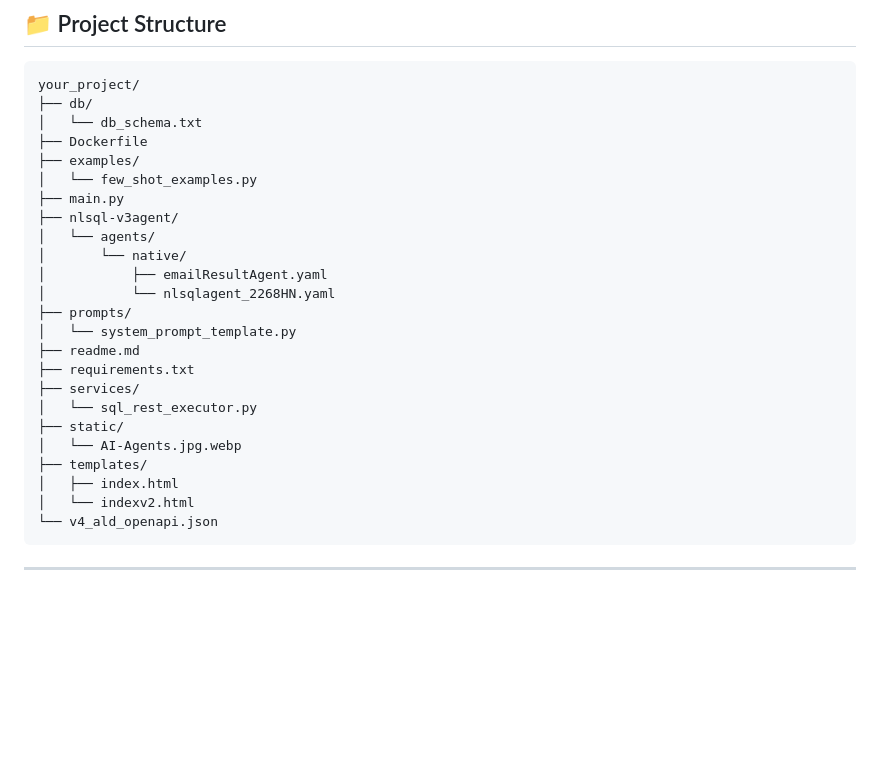
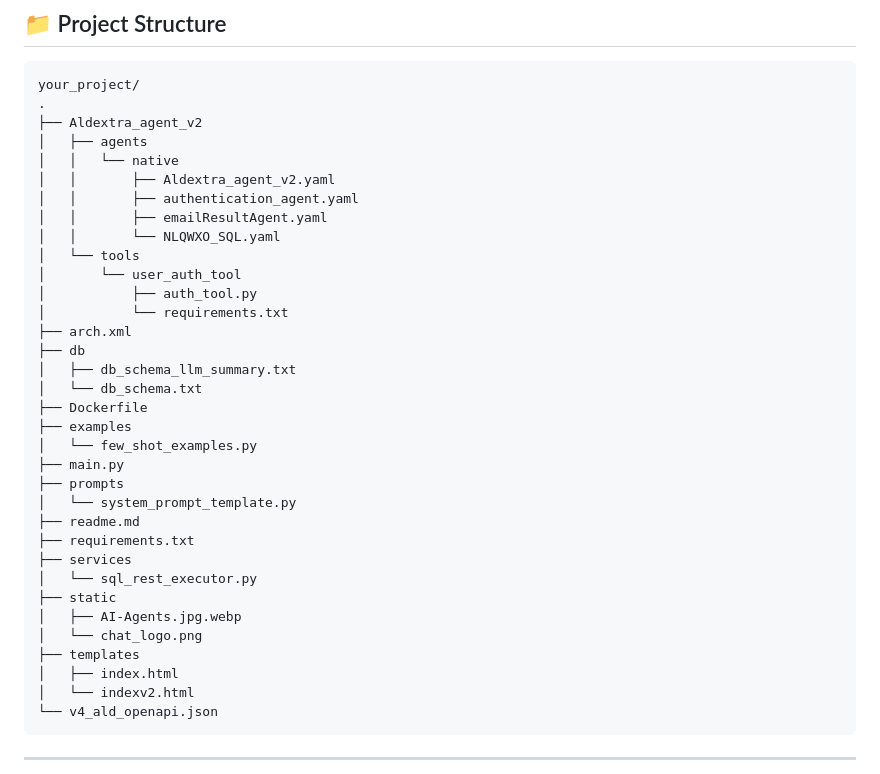
Before and after one commit to shancs09/aldextra-agentic-sql, a Markdown page: readme.md, the part around the change printed below. Rendered like a GitHub page; blank space fills up the shorter version.

Commit message:
Update: improved readme.md with latest info

````diff
--- a/readme.md
+++ b/readme.md
@@ -13,26 +13,36 @@ This FastAPI application allows users to convert **natural language queries into
 
 ```
 your_project/
-├── db/
+.
+├── Aldextra_agent_v2
+│   ├── agents
+│   │   └── native
+│   │       ├── Aldextra_agent_v2.yaml
+│   │       ├── authentication_agent.yaml
+│   │       ├── emailResultAgent.yaml
+│   │       └── NLQWXO_SQL.yaml
+│   └── tools
+│       └── user_auth_tool
+│           ├── auth_tool.py
+│           └── requirements.txt
+├── arch.xml
+├── db
+│   ├── db_schema_llm_summary.txt
 │   └── db_schema.txt
 ├── Dockerfile
-├── examples/
+├── examples
 │   └── few_shot_examples.py
 ├── main.py
-├── nlsql-v3agent/
-│   └── agents/
-│       └── native/
-│           ├── emailResultAgent.yaml
-│           └── nlsqlagent_2268HN.yaml
-├── prompts/
+├── prompts
 │   └── system_prompt_template.py
 ├── readme.md
 ├── requirements.txt
-├── services/
+├── services
 │   └── sql_rest_executor.py
-├── static/
-│   └── AI-Agents.jpg.webp
-├── templates/
+├── static
+│   ├── AI-Agents.jpg.webp
+│   └── chat_logo.png
+├── templates
 │   ├── index.html
 │   └── indexv2.html
 └── v4_ald_openapi.json
````
Also changed, not shown: other parts of readme.md (+1 -1 lines).
